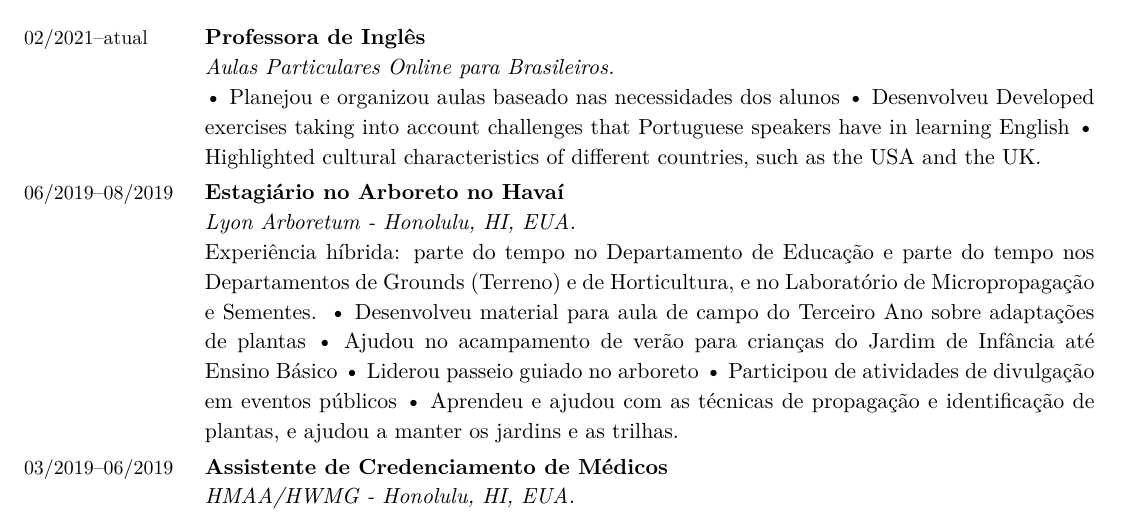
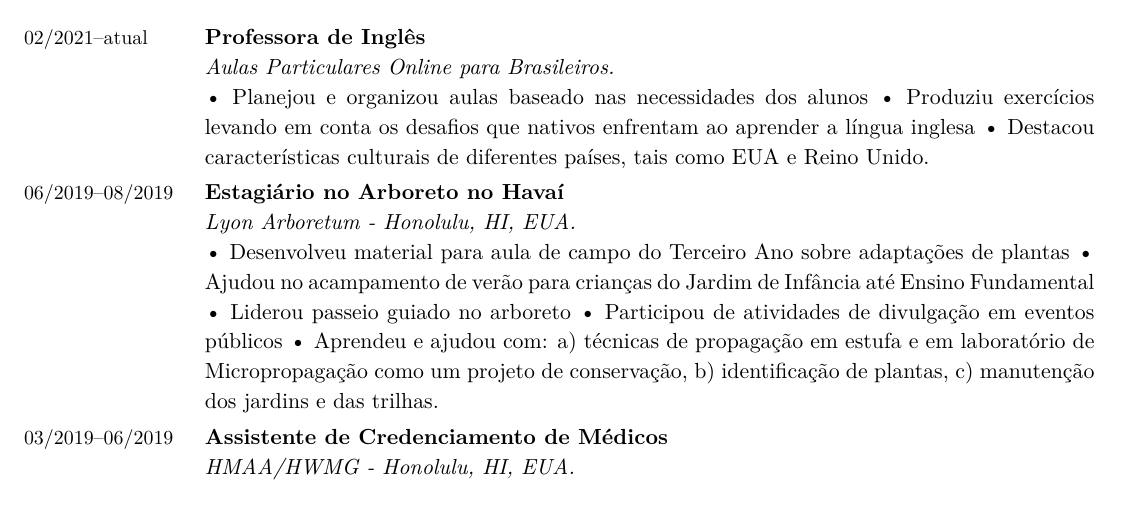
Before and after one commit to acarolcolombo/cv, a LaTeX CV (accolombo-cv-portuguese.tex): part of page 1 of 3, cut so that both start at the same text. Compiled offline with XeLaTeX.

Commit message:
Organised Experiência Profissional

```diff
--- a/accolombo-cv-portuguese.tex
+++ b/accolombo-cv-portuguese.tex
@@ -203,10 +203,10 @@
 	\textit{Aulas Particulares Online para Brasileiros.}
 	\newline
 	\textbullet \ Planejou e organizou aulas baseado nas necessidades dos alunos
-	\textbullet \ Desenvolveu Developed exercises taking into account challenges that
-	Portuguese speakers have in learning English
-	\textbullet \ Highlighted cultural characteristics of different countries,
-	such as the USA and the UK.
+	\textbullet \ Produziu exercícios levando em conta os desafios
+	que nativos enfrentam ao aprender a língua inglesa
+	\textbullet \ Destacou características culturais de diferentes países,
+	tais como EUA e Reino Unido.
 	\\
 
 	\Duration{06/2019}{08/2019}  &
@@ -214,7 +214,16 @@
 	\newline
 	\textit{Lyon Arboretum - Honolulu, HI, EUA.}
 	\newline
-	Experiência híbrida: parte do tempo no Departamento de Educação e parte do tempo nos Departamentos de Grounds (Terreno) e de Horticultura, e no Laboratório de Micropropagação e Sementes. \textbullet \ Desenvolveu material para aula de campo do Terceiro Ano sobre adaptações de plantas \textbullet \ Ajudou no acampamento de verão para crianças do Jardim de Infância até Ensino Básico \textbullet \ Liderou passeio guiado no arboreto \textbullet \ Participou de atividades de divulgação em eventos públicos \textbullet \ Aprendeu e ajudou com as técnicas de propagação e identificação de plantas, e ajudou a manter os jardins e as trilhas.
+	\textbullet \ Desenvolveu material para aula de campo do Terceiro
+	Ano sobre adaptações de plantas
+	\textbullet \ Ajudou no acampamento de verão para
+	crianças do Jardim de Infância até Ensino Fundamental
+	\textbullet \ Liderou passeio guiado no arboreto
+	\textbullet \ Participou de atividades de divulgação em
+	eventos públicos
+	\textbullet \ Aprendeu e ajudou com: a) técnicas de propagação em estufa
+	e em laboratório de Micropropagação como um projeto de conservação, b)
+	identificação de plantas, c) manutenção dos jardins e das trilhas.
 	\\
 
 	\Duration{03/2019}{06/2019}  &
```
Also changed, not shown: accolombo-cv-portuguese.tex (12 more changed lines).
